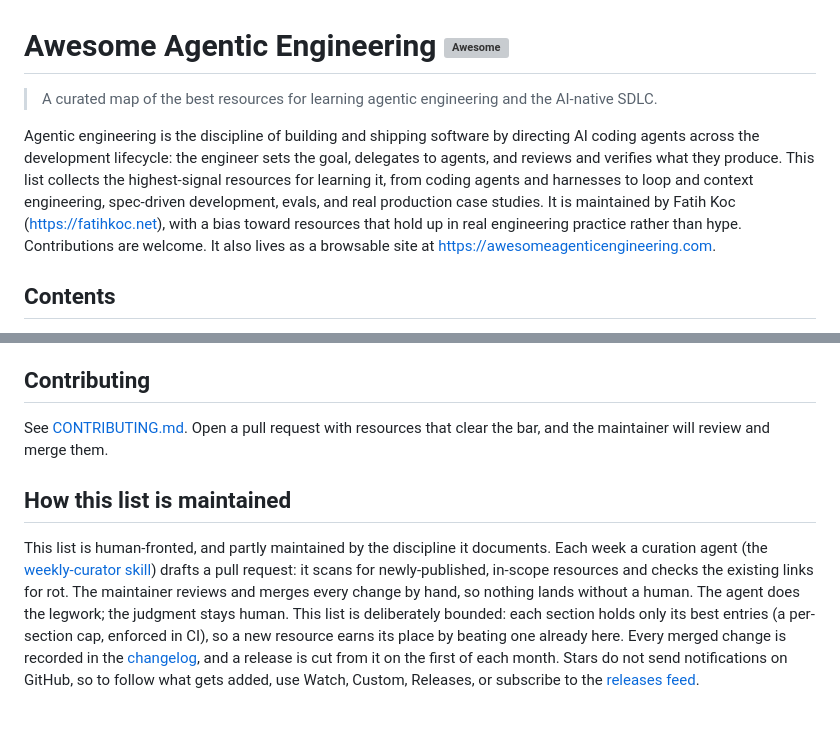
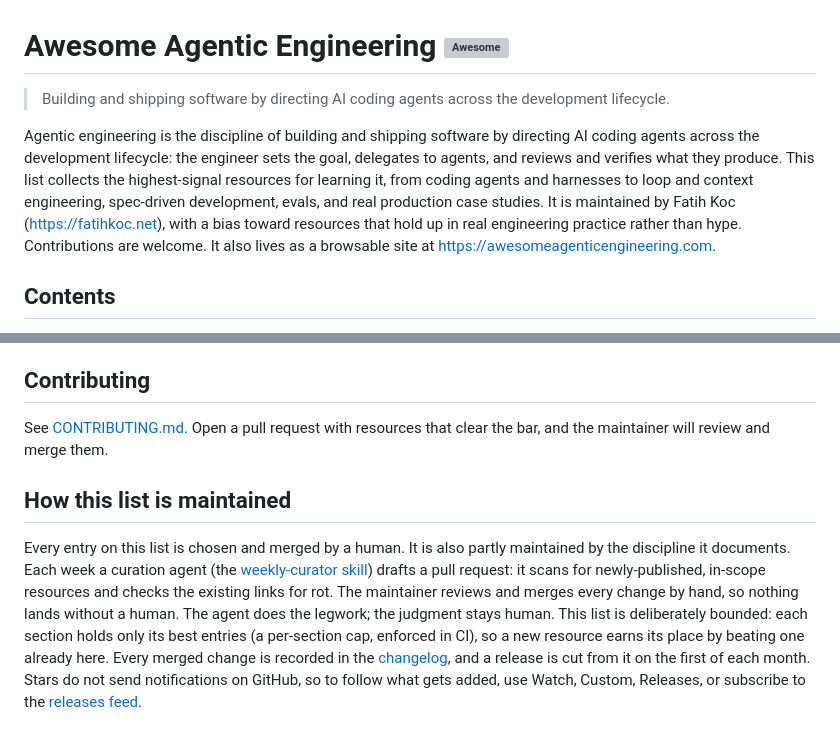
Before and after one commit to fatihkc/awesome-agentic-engineering, a Markdown page: README.md, 2 parts joined by grey strips. Rendered like a GitHub page; grey boxes are pictures that could not be loaded.

Commit message:
Meet awesome guidelines: topic-level tagline, no hard-wrapping (#19)

```diff
--- a/README.md
+++ b/README.md
@@ -1,14 +1,8 @@
 # Awesome Agentic Engineering [![Awesome](https://awesome.re/badge.svg)](https://awesome.re)
 
-> A curated map of the best resources for learning agentic engineering and the AI-native SDLC.
+> Building and shipping software by directing AI coding agents across the development lifecycle.
 
-Agentic engineering is the discipline of building and shipping software by directing AI coding agents across
-the development lifecycle: the engineer sets the goal, delegates to agents, and reviews and verifies what
-they produce. This list collects the highest-signal resources for learning it, from coding agents and
-harnesses to loop and context engineering, spec-driven development, evals, and real production case studies.
-It is maintained by Fatih Koc (https://fatihkoc.net), with a bias toward resources that hold up in real
-engineering practice rather than hype. Contributions are welcome. It also lives as a browsable
-site at <https://awesomeagenticengineering.com>.
+Agentic engineering is the discipline of building and shipping software by directing AI coding agents across the development lifecycle: the engineer sets the goal, delegates to agents, and reviews and verifies what they produce. This list collects the highest-signal resources for learning it, from coding agents and harnesses to loop and context engineering, spec-driven development, evals, and real production case studies. It is maintained by Fatih Koc (https://fatihkoc.net), with a bias toward resources that hold up in real engineering practice rather than hype. Contributions are welcome. It also lives as a browsable site at <https://awesomeagenticengineering.com>.
 
 ## Contents
 - [Start here](#start-here)
@@ -111,16 +104,7 @@ A small set of the seminal work underneath agentic coding. Background, not the w
 - [r/ChatGPTCoding](https://www.reddit.com/r/ChatGPTCoding/) - Tool-agnostic subreddit for AI-assisted and agentic coding (Claude Code, Cursor, Aider, and more).
 
 ## Contributing
-See [CONTRIBUTING.md](CONTRIBUTING.md). Open a pull request with resources that clear the bar, and the
-maintainer will review and merge them.
+See [CONTRIBUTING.md](CONTRIBUTING.md). Open a pull request with resources that clear the bar, and the maintainer will review and merge them.
 
 ## How this list is maintained
-This list is human-fronted, and partly maintained by the discipline it documents. Each week a curation agent
-(the [weekly-curator skill](.claude/skills/weekly-curator/SKILL.md)) drafts a pull request: it scans for
-newly-published, in-scope resources and checks the existing links for rot. The maintainer reviews and merges
-every change by hand, so nothing lands without a human. The agent does the legwork; the judgment stays human.
-This list is deliberately bounded: each section holds only its best entries (a per-section cap, enforced in CI), so a new resource earns its place by beating one already here.
-Every merged change is recorded in the [changelog](CHANGELOG.md), and a release is cut from it on the first of
-each month. Stars do not send notifications on GitHub, so to follow what gets added, use Watch, Custom,
-Releases, or subscribe to the
-[releases feed](https://github.com/fatihkc/awesome-agentic-engineering/releases.atom).
+Every entry on this list is chosen and merged by a human. It is also partly maintained by the discipline it documents. Each week a curation agent (the [weekly-curator skill](.claude/skills/weekly-curator/SKILL.md)) drafts a pull request: it scans for newly-published, in-scope resources and checks the existing links for rot. The maintainer reviews and merges every change by hand, so nothing lands without a human. The agent does the legwork; the judgment stays human. This list is deliberately bounded: each section holds only its best entries (a per-section cap, enforced in CI), so a new resource earns its place by beating one already here. Every merged change is recorded in the [changelog](CHANGELOG.md), and a release is cut from it on the first of each month. Stars do not send notifications on GitHub, so to follow what gets added, use Watch, Custom, Releases, or subscribe to the [releases feed](https://github.com/fatihkc/awesome-agentic-engineering/releases.atom).
```
Also changed, not shown: other parts of README.md (+1 -2 lines).
